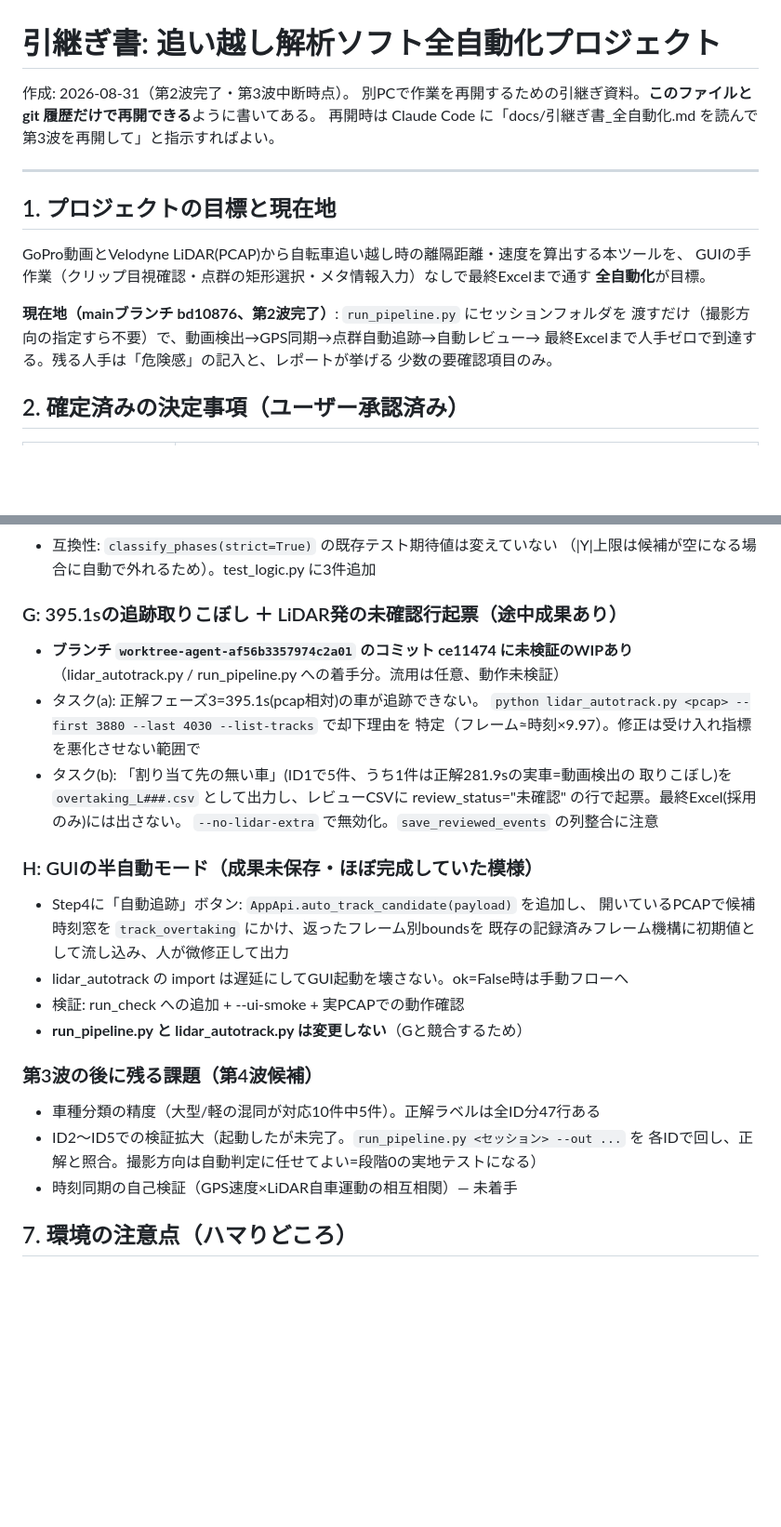
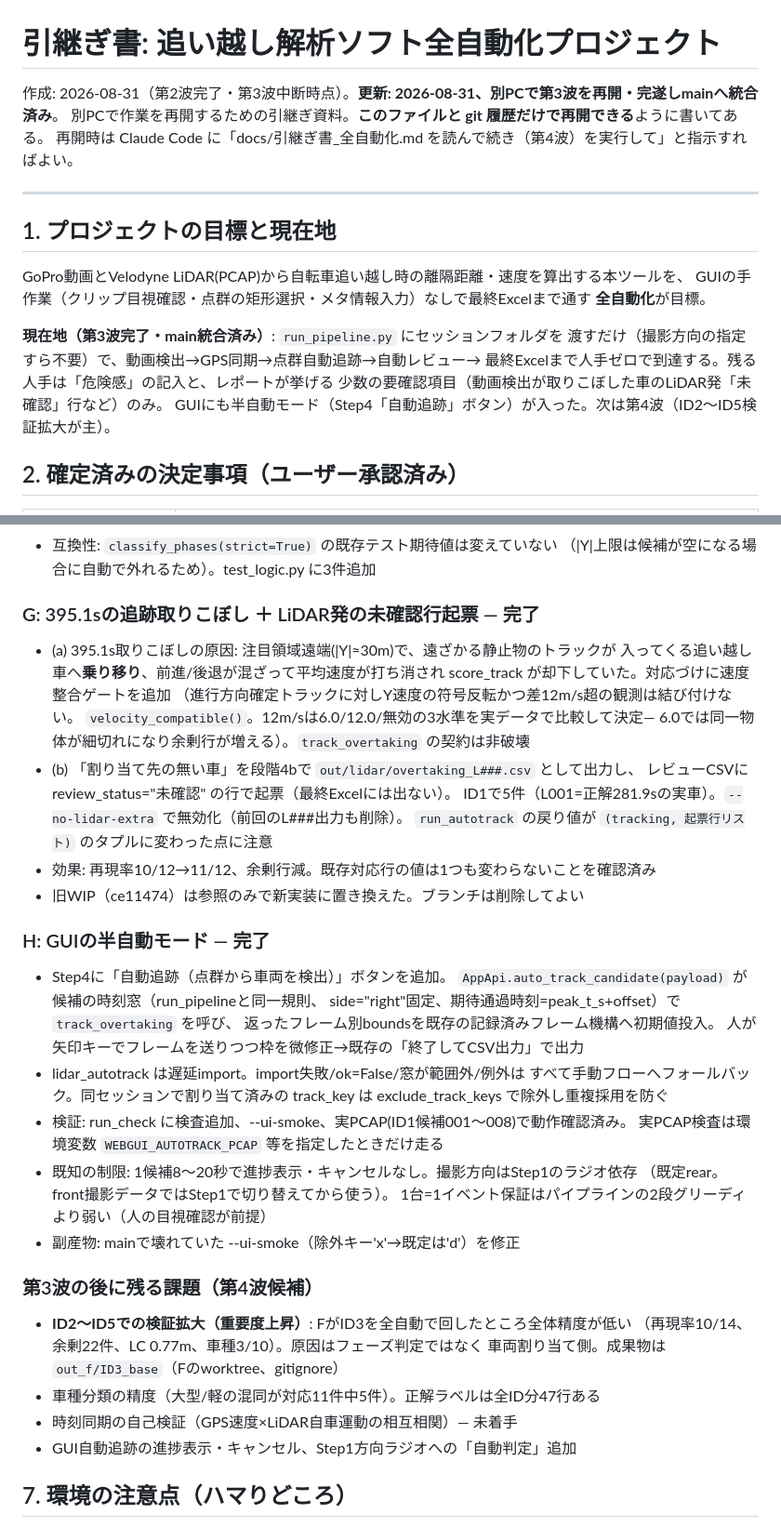
Before and after one commit to s2kx/passing-analyzer, a Markdown page: docs/引継ぎ書_全自動化.md, 2 parts joined by grey strips. Shown at 93% size. GitHub-like rendering; blank space fills up the shorter version.

Commit message:
引継ぎ書を第3波完了・main統合済みの状態へ更新
F+G+H統合後のID1受け入れ結果（再現率11/12・余剰5件・距離p2 1.49m・
TTC 0.35s・未確認行5件起票）を§5へ反映し、§6のG/Hを完了扱いに変更。
第4波候補にID3の低精度（車両割り当て側が原因）を追記。

Co-Authored-By: Claude Opus 5 <noreply@anthropic.com>
Claude-Session: https://claude.ai/code/session_01SPVq7y9kP8XYEa9VUoeTCt

```diff
--- a/docs/引継ぎ書_全自動化.md
+++ b/docs/引継ぎ書_全自動化.md
@@ -1,8 +1,8 @@
 # 引継ぎ書: 追い越し解析ソフト全自動化プロジェクト
 
-作成: 2026-08-31（第2波完了・第3波中断時点）。
+作成: 2026-08-31（第2波完了・第3波中断時点）。**更新: 2026-08-31、別PCで第3波を再開・完遂しmainへ統合済み**。
 別PCで作業を再開するための引継ぎ資料。**このファイルと git 履歴だけで再開できる**ように書いてある。
-再開時は Claude Code に「docs/引継ぎ書_全自動化.md を読んで第3波を再開して」と指示すればよい。
+再開時は Claude Code に「docs/引継ぎ書_全自動化.md を読んで続き（第4波）を実行して」と指示すればよい。
 
 ---
 
@@ -12,10 +12,11 @@ GoPro動画とVelodyne LiDAR(PCAP)から自転車追い越し時の離隔距離
 GUIの手作業（クリップ目視確認・点群の矩形選択・メタ情報入力）なしで最終Excelまで通す
 **全自動化**が目標。
 
-**現在地（mainブランチ bd10876、第2波完了）**: `run_pipeline.py` にセッションフォルダを
+**現在地（第3波完了・main統合済み）**: `run_pipeline.py` にセッションフォルダを
 渡すだけ（撮影方向の指定すら不要）で、動画検出→GPS同期→点群自動追跡→自動レビュー→
 最終Excelまで人手ゼロで到達する。残る人手は「危険感」の記入と、レポートが挙げる
-少数の要確認項目のみ。
+少数の要確認項目（動画検出が取りこぼした車のLiDAR発「未確認」行など）のみ。
+GUIにも半自動モード（Step4「自動追跡」ボタン）が入った。次は第4波（ID2〜ID5検証拡大が主）。
 
 ## 2. 確定済みの決定事項（ユーザー承認済み）
 
@@ -123,30 +125,43 @@ track_overtaking(pcap, first_frame, last_frame, side="right",
 - 互換性: `classify_phases(strict=True)` の既存テスト期待値は変えていない
   （|Y|上限は候補が空になる場合に自動で外れるため）。test_logic.py に3件追加
 
-### G: 395.1sの追跡取りこぼし ＋ LiDAR発の未確認行起票（途中成果あり）
-- **ブランチ `worktree-agent-af56b3357974c2a01` のコミット ce11474 に未検証のWIPあり**
-  （lidar_autotrack.py / run_pipeline.py への着手分。流用は任意、動作未検証）
-- タスク(a): 正解フェーズ3=395.1s(pcap相対)の車が追跡できない。
-  `python lidar_autotrack.py <pcap> --first 3880 --last 4030 --list-tracks` で却下理由を
-  特定（フレーム≈時刻×9.97）。修正は受け入れ指標を悪化させない範囲で
-- タスク(b): 「割り当て先の無い車」(ID1で5件、うち1件は正解281.9sの実車=動画検出の
-  取りこぼし)を `overtaking_L###.csv` として出力し、レビューCSVに
-  review_status="未確認" の行で起票。最終Excel(採用のみ)には出さない。
-  `--no-lidar-extra` で無効化。`save_reviewed_events` の列整合に注意
+### G: 395.1sの追跡取りこぼし ＋ LiDAR発の未確認行起票 — **完了**
+- (a) 395.1s取りこぼしの原因: 注目領域遠端(|Y|≈30m)で、遠ざかる静止物のトラックが
+  入ってくる追い越し車へ**乗り移り**、前進/後退が混ざって平均速度が打ち消され
+  score_track が却下していた。対応づけに速度整合ゲートを追加
+  （進行方向確定トラックに対しY速度の符号反転かつ差12m/s超の観測は結び付けない。
+  `velocity_compatible()`。12m/sは6.0/12.0/無効の3水準を実データで比較して決定—
+  6.0では同一物体が細切れになり余剰行が増える）。`track_overtaking` の契約は非破壊
+- (b) 「割り当て先の無い車」を段階4bで `out/lidar/overtaking_L###.csv` として出力し、
+  レビューCSVに review_status="未確認" の行で起票（最終Excelには出ない）。
+  ID1で5件（L001=正解281.9sの実車）。`--no-lidar-extra` で無効化（前回のL###出力も削除）。
+  `run_autotrack` の戻り値が `(tracking, 起票行リスト)` のタプルに変わった点に注意
+- 効果: 再現率10/12→11/12、余剰行減。既存対応行の値は1つも変わらないことを確認済み
+- 旧WIP（ce11474）は参照のみで新実装に置き換えた。ブランチは削除してよい
 
-### H: GUIの半自動モード（成果未保存・ほぼ完成していた模様）
-- Step4に「自動追跡」ボタン: `AppApi.auto_track_candidate(payload)` を追加し、
-  開いているPCAPで候補時刻窓を `track_overtaking` にかけ、返ったフレーム別boundsを
-  既存の記録済みフレーム機構に初期値として流し込み、人が微修正して出力
-- lidar_autotrack の import は遅延にしてGUI起動を壊さない。ok=False時は手動フローへ
-- 検証: run_check への追加 + --ui-smoke + 実PCAPでの動作確認
-- **run_pipeline.py と lidar_autotrack.py は変更しない**（Gと競合するため）
+### H: GUIの半自動モード — **完了**
+- Step4に「自動追跡（点群から車両を検出）」ボタンを追加。
+  `AppApi.auto_track_candidate(payload)` が候補の時刻窓（run_pipelineと同一規則、
+  side="right"固定、期待通過時刻=peak_t_s+offset）で `track_overtaking` を呼び、
+  返ったフレーム別boundsを既存の記録済みフレーム機構へ初期値投入。
+  人が矢印キーでフレームを送りつつ枠を微修正→既存の「終了してCSV出力」で出力
+- lidar_autotrack は遅延import。import失敗/ok=False/窓が範囲外/例外は
+  すべて手動フローへフォールバック。同セッションで割り当て済みの track_key は
+  exclude_track_keys で除外し重複採用を防ぐ
+- 検証: run_check に検査追加、--ui-smoke、実PCAP(ID1候補001〜008)で動作確認済み。
+  実PCAP検査は環境変数 `WEBGUI_AUTOTRACK_PCAP` 等を指定したときだけ走る
+- 既知の制限: 1候補8〜20秒で進捗表示・キャンセルなし。撮影方向はStep1のラジオ依存
+  （既定rear。front撮影データではStep1で切り替えてから使う）。
+  1台=1イベント保証はパイプラインの2段グリーディより弱い（人の目視確認が前提）
+- 副産物: mainで壊れていた --ui-smoke（除外キー'x'→既定は'd'）を修正
 
 ### 第3波の後に残る課題（第4波候補）
-- 車種分類の精度（大型/軽の混同が対応10件中5件）。正解ラベルは全ID分47行ある
-- ID2〜ID5での検証拡大（起動したが未完了。`run_pipeline.py <セッション> --out ...` を
-  各IDで回し、正解と照合。撮影方向は自動判定に任せてよい=段階0の実地テストになる）
+- **ID2〜ID5での検証拡大（重要度上昇）**: FがID3を全自動で回したところ全体精度が低い
+  （再現率10/14、余剰22件、LC 0.77m、車種3/10）。原因はフェーズ判定ではなく
+  車両割り当て側。成果物は `out_f/ID3_base`（Fのworktree、gitignore）
+- 車種分類の精度（大型/軽の混同が対応11件中5件）。正解ラベルは全ID分47行ある
 - 時刻同期の自己検証（GPS速度×LiDAR自車運動の相互相関）— 未着手
+- GUI自動追跡の進捗表示・キャンセル、Step1方向ラジオへの「自動判定」追加
 
 ## 7. 環境の注意点（ハマりどころ）
 
```
Also changed, not shown: other parts of docs/引継ぎ書_全自動化.md (+19 -15 lines).
